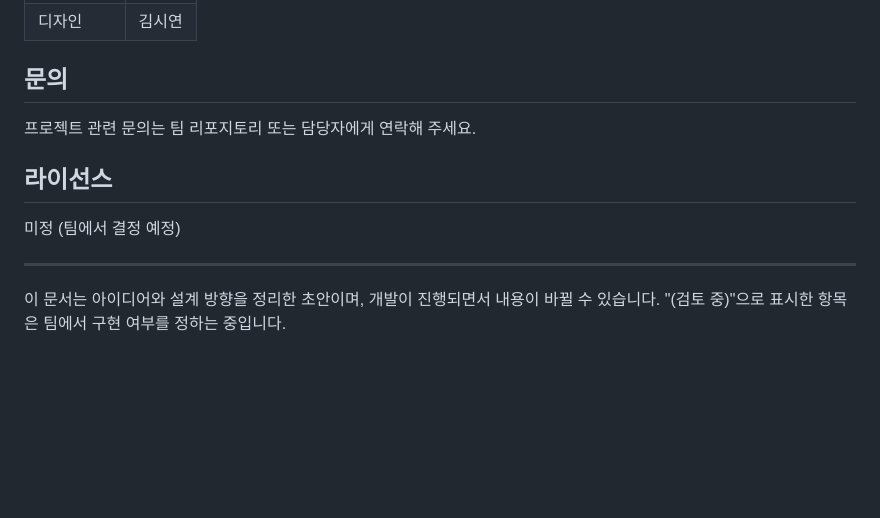
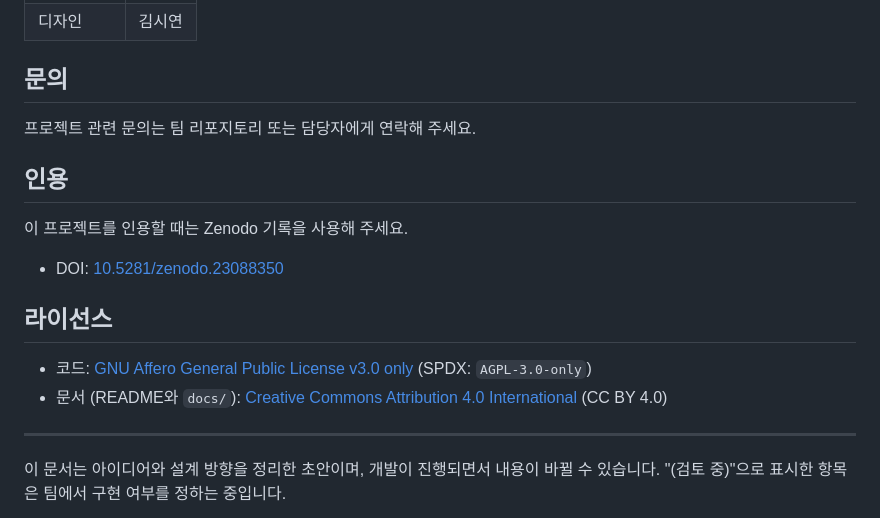
Before and after one commit to 2026-KW-HACKATHON/09_Wolgyedonghaeng, a Markdown page: README.md, the part around one of its changes. Drawn GitHub-style; blank space fills up the shorter version.

Commit message:
README: 라이선스(AGPL-3.0-only, CC BY 4.0)와 Zenodo DOI 추가

```diff
--- a/README.md
+++ b/README.md
@@ -206,9 +208,16 @@
 
 프로젝트 관련 문의는 팀 리포지토리 또는 담당자에게 연락해 주세요.
 
+## 인용
+
+이 프로젝트를 인용할 때는 Zenodo 기록을 사용해 주세요.
+
+- DOI: [10.5281/zenodo.23088350](https://doi.org/10.5281/zenodo.23088350)
+
 ## 라이선스
 
-미정 (팀에서 결정 예정)
+- 코드: [GNU Affero General Public License v3.0 only](LICENSE) (SPDX: `AGPL-3.0-only`)
+- 문서 (README와 `docs/`): [Creative Commons Attribution 4.0 International](https://creativecommons.org/licenses/by/4.0/deed.ko) (CC BY 4.0)
 
 ---
 
```
Also changed, not shown: other parts of README.md (+2 -0 lines), README.en.md (+10 -1 lines).
